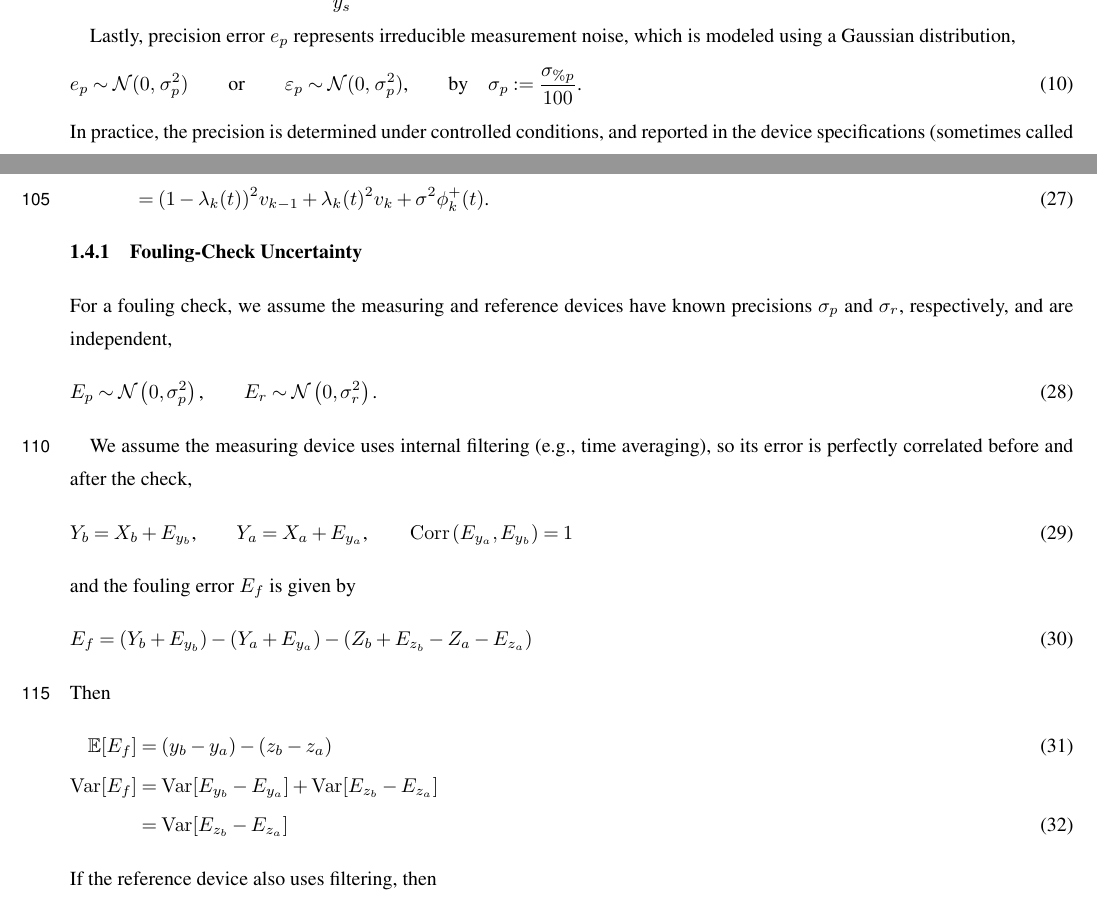
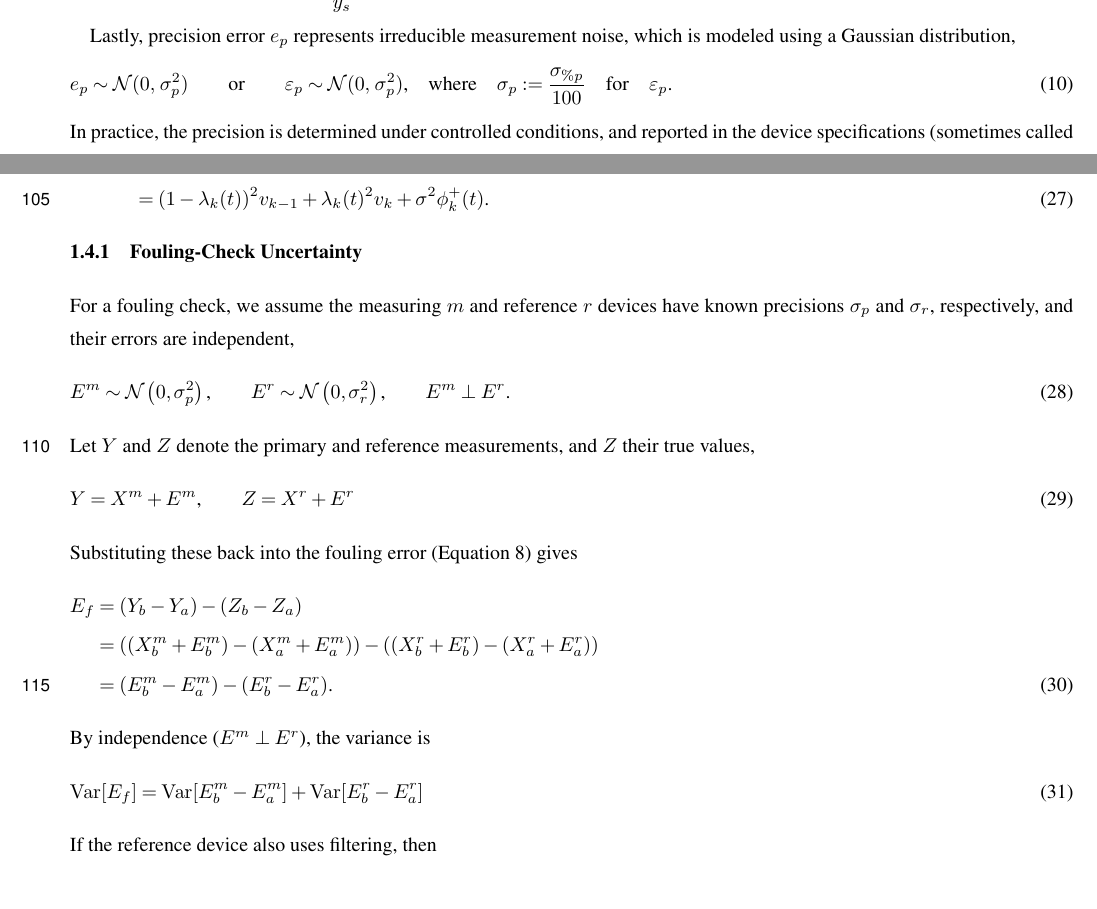
Before and after one commit to nodohs/manuscript_timeseries_error_model, a LaTeX document (schwarz_timeseries_error.tex): two parts of pages 2 and 5 of 12, joined at a grey line, cut so that both start at the same text. Compiled offline with pdfLaTeX; a missing font is replaced by an installed copy or a similar font; a LaTeX package or settings file that is missing is left out.

Commit message:
Editing fouling check uncertainty

```diff
--- a/schwarz_timeseries_error.tex
+++ b/schwarz_timeseries_error.tex
@@ -255,8 +255,9 @@ which is modeled using a Gaussian distribution,
     e_p \sim \mathcal{N}(0 ,\, \sigma_p^2)
     \qquad \text{or} \qquad
     \varepsilon_p \sim \mathcal{N}(0 ,\, \sigma_p^2)
-    \text{,} \qquad \text{by} \quad
+    \text{,} \quad \text{where} \quad
     \sigma_p := \frac{\sigma_{\%p}}{100}
+    \quad \text{for} \quad \varepsilon_p
     \label{eq:precision_error}
     \text{.}
 \end{equation}
@@ -530,42 +531,58 @@ Applying the variance formula for a linear combination yields
 
 \subsubsection{Fouling-Check Uncertainty}
 
-For a fouling check, we assume the measuring and reference devices have known precisions
-$\sigma_p$ and $\sigma_r$, respectively,
-and are independent,
+For a fouling check, we assume the measuring $m$ and reference $r$
+devices have known precisions $\sigma_p$ and $\sigma_r$, respectively,
+and their errors are independent,
 \begin{equation}
-    E_{p} \sim \mathcal{N}\left(0, \sigma^2_p \right)
+    E^{m} \sim \mathcal{N}\left(0, \sigma^2_p \right)
     \text{,} \qquad
-    E_{r} \sim \mathcal{N}\left(0, \sigma^2_r \right)
+    E^{r} \sim \mathcal{N}\left(0, \sigma^2_r \right)
+    \text{,} \qquad
+    E^{m} \perp E^{r}
     \text{.}
 \end{equation}
 %
-
-We assume the measuring device uses internal filtering
-(e.g., time averaging),
-so its error is perfectly correlated before and after the check,
+Let $Y$ and $Z$ denote the primary and reference measurements,
+and $Z$ their true values,
 %
 \begin{equation}
-    Y_b = X_b + E_{y_{b}}
+    Y = X^m + E^{m}
     \text{,} \qquad
-    Y_a = X_a + E_{y_{a}}
-    \text{,} \qquad
-    \operatorname{Corr} \left( E_{y_{a}}, E_{y_{b}} \right) = 1
+    Z = X^r + E^{r}
 \end{equation}
 %
-and the fouling error $E_f$ is given by
+%We assume the measuring device uses internal filtering
+%(e.g., time averaging),
+%so its error is perfectly correlated during the check,
 %
-\begin{equation}
-    E_f = (Y_b + E_{y_{b}}) - (Y_a + E_{y_{a}}) - (Z_b + E_{z_{b}} - Z_a - E_{z_{a}})
-\end{equation}
+%\begin{equation}
+%    Y_b = X_b + E^{m}_{b}
+%    \text{,} \qquad
+%    Y_a = X_a + E^{m}_{a}
+%    \text{,} \qquad
+%    \operatorname{Corr} \left( E^{m}_{a}, E^{m}_{b} \right) = 1
+%    \label{eq:fouling_measurement}
+%    \text{,}
+%\end{equation}
 %
-Then
+%
+Substituting these back into the fouling error (Equation~\ref{eq:fouling_error})
+gives
+%
 \begin{align}
-    \mathbb{E}[E_f] &= (y_b - y_a) - (z_b - z_a) \\ % EQUATION XXX
+    E_f &= (Y_b - Y_a) - (Z_b - Z_a) \notag \\
+        &= \left((X^m_b + E^m_{b}) - (X^m_a + E^m_{a})\right)
+           - \left((X^r_b + E^r_{b}) - (X^r_a + E^r_{a})\right) \notag \\
+        &= (E^m_{b} - E^m_{a}) - (E^r_{b} - E^r_{a})
+    \text{.}
+\end{align}
+%
+By independence ($E^{m} \perp E^{r}$), the variance is
+\begin{align}
     \operatorname{Var}[E_f]
-        &= \operatorname{Var}[E_{y_{b}} - E_{y_{a}}] + \operatorname{Var}[E_{z_{b}} - E_{z_{a}}]
-        \notag \\
-        &= \operatorname{Var}[E_{z_{b}} - E_{z_{a}}]
+        &= \operatorname{Var}[E^m_b - E^m_a]
+          + \operatorname{Var}[E^r_b - E^r_a]
 \end{align}
 %
 If the reference device also uses filtering,
```
